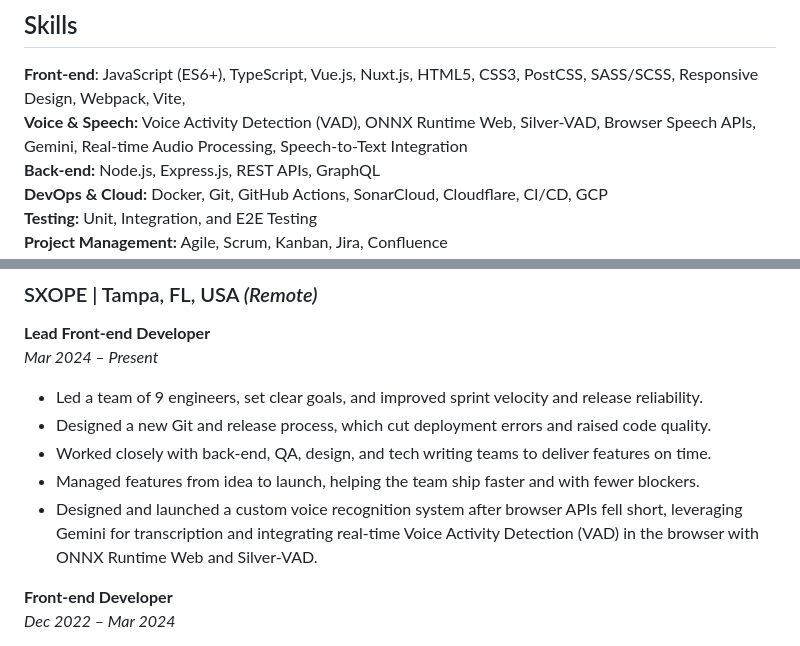
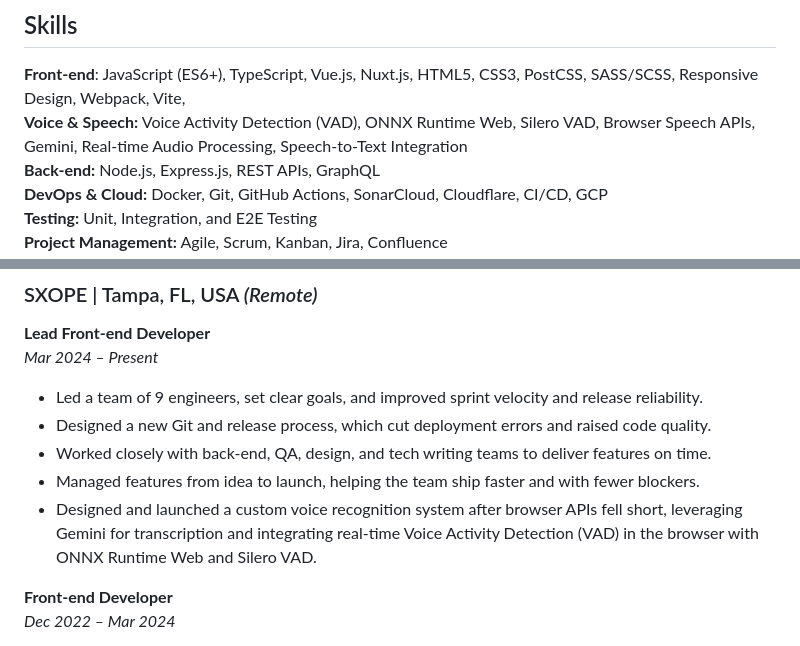
Before and after one commit to 7t33n/cv.7t33n.xyz, a Markdown page: content/index.md, 2 parts joined by grey strips. Rendered like a GitHub page.

Commit message:
fix: fix silver to silero

```diff
--- a/content/index.md
+++ b/content/index.md
@@ -66,7 +66,7 @@ Senior Front-end Developer with 6+ years of hands-on experience building product
 ## Skills
 
 **Front-end**: JavaScript (ES6+), TypeScript, Vue.js, Nuxt.js, HTML5, CSS3, PostCSS, SASS/SCSS, Responsive Design, Webpack, Vite,
-**Voice & Speech:** Voice Activity Detection (VAD), ONNX Runtime Web, Silver-VAD, Browser Speech APIs, Gemini, Real-time Audio Processing, Speech-to-Text Integration
+**Voice & Speech:** Voice Activity Detection (VAD), ONNX Runtime Web, Silero VAD, Browser Speech APIs, Gemini, Real-time Audio Processing, Speech-to-Text Integration
 **Back-end:** Node.js, Express.js, REST APIs, GraphQL
 **DevOps & Cloud:** Docker, Git, GitHub Actions, SonarCloud, Cloudflare, CI/CD, GCP
 **Testing:** Unit, Integration, and E2E Testing
@@ -86,7 +86,7 @@ _Mar 2024 – Present_
 - Designed a new Git and release process, which cut deployment errors and raised code quality.
 - Worked closely with back-end, QA, design, and tech writing teams to deliver features on time.
 - Managed features from idea to launch, helping the team ship faster and with fewer blockers.
-- Designed and launched a custom voice recognition system after browser APIs fell short, leveraging Gemini for transcription and integrating real-time Voice Activity Detection (VAD) in the browser with ONNX Runtime Web and Silver-VAD.
+- Designed and launched a custom voice recognition system after browser APIs fell short, leveraging Gemini for transcription and integrating real-time Voice Activity Detection (VAD) in the browser with ONNX Runtime Web and Silero VAD.
 
 **Front-end Developer**
 _Dec 2022 – Mar 2024_
```
